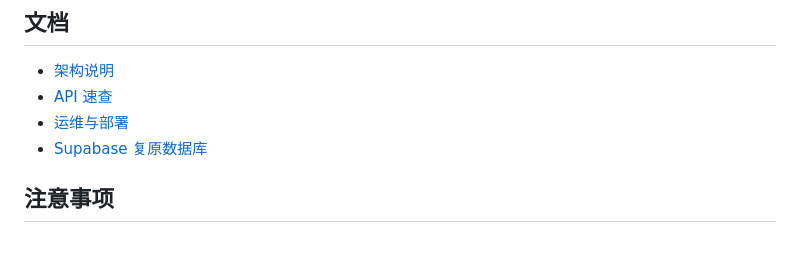
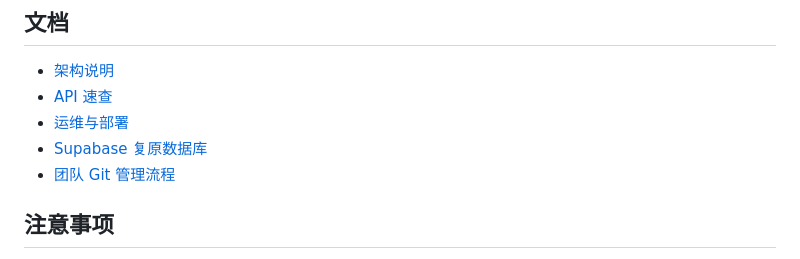
Before and after one commit to mai555555/campus-agent-simulation, a Markdown page: README.md, the part around the change. Rendered like a GitHub page.

Commit message:
docs: add team Git workflow

```diff
--- a/README.md
+++ b/README.md
@@ -123,6 +123,7 @@ docs/
 - [API 速查](docs/API.md)
 - [运维与部署](docs/OPERATIONS.md)
 - [Supabase 复原数据库](docs/SUPABASE.md)
+- [团队 Git 管理流程](docs/GIT_WORKFLOW.md)
 
 ## 注意事项
 
```
Also changed, not shown: docs/GIT_WORKFLOW.md (added, +219 -0 lines).
